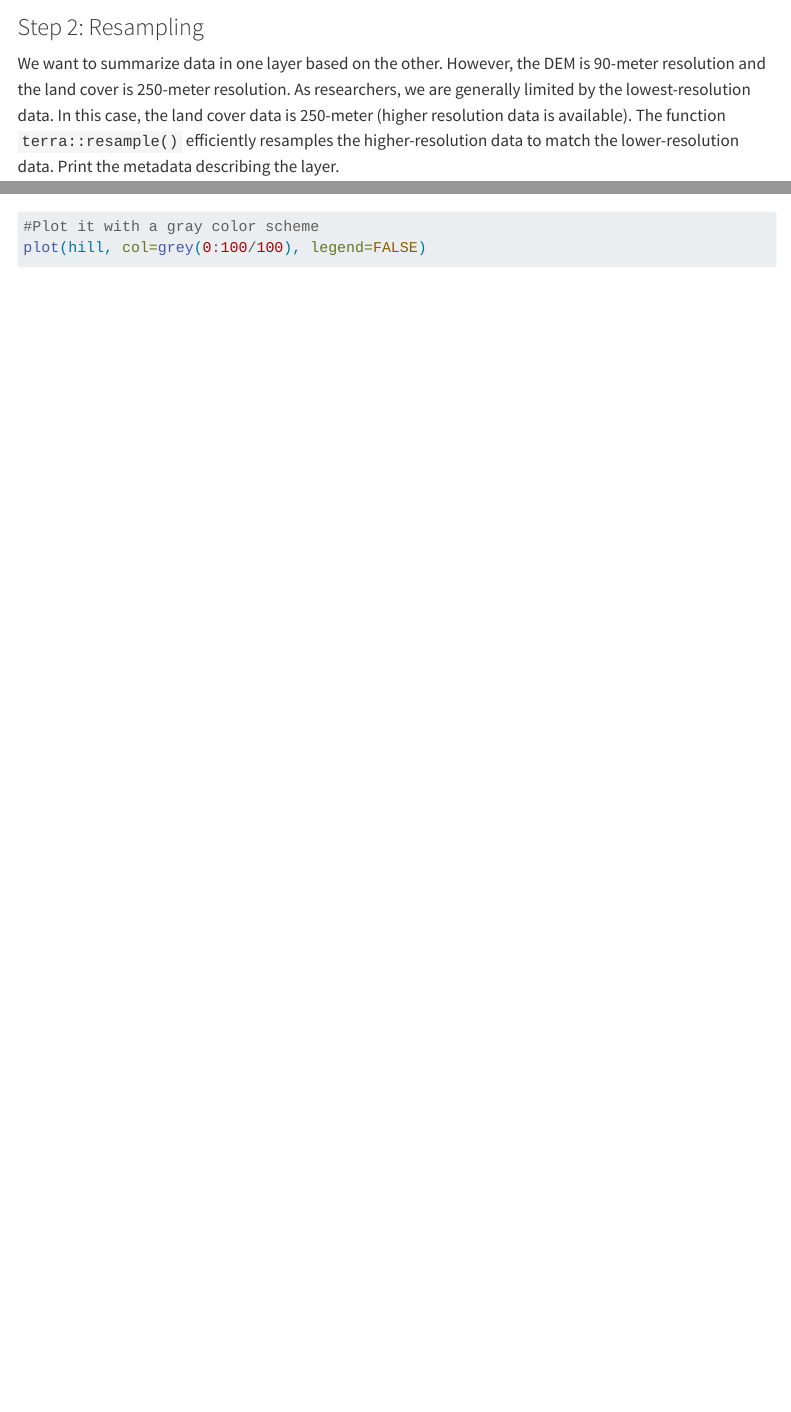
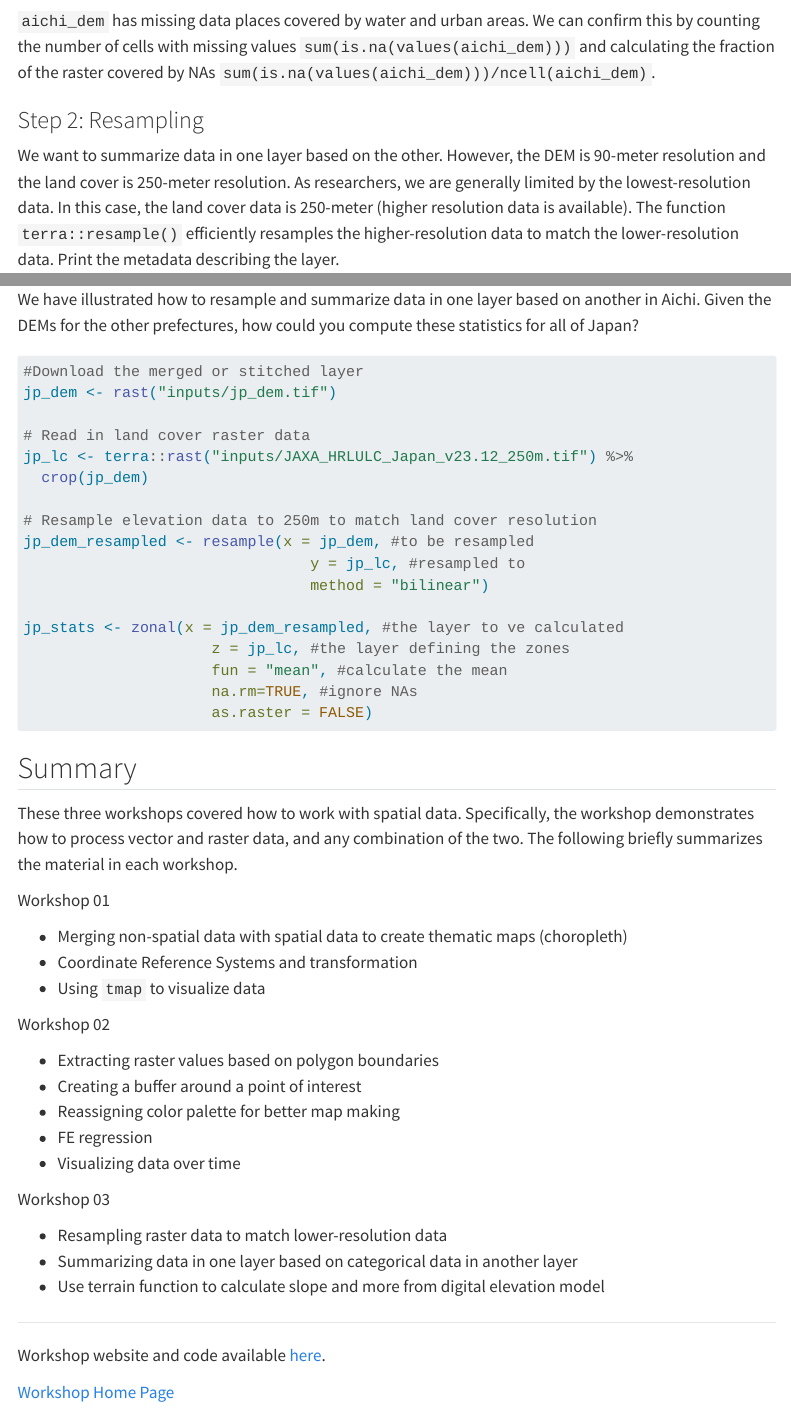
Before and after one commit to jbayham/ncu_workshop, a Quarto document (docs/workshop_03/index.qmd): the page in a window 1100 px wide, from 2920 px down before the commit and from 2830 px down after it, and a second part further down, joined at a grey line. Rendered offline with R 4.5, knitr and Pandoc in place of Quarto, with nearby package versions; some code elsewhere in the file could not run offline; menus at the side of the page are left out; long lines of code are wrapped.

Commit message:
updating links and references

````diff
--- a/docs/workshop_03/index.qmd
+++ b/docs/workshop_03/index.qmd
@@ -117,6 +114,8 @@ plot(aichi_dem)
 #Plot land cover
 plot(aichi_lc)
 ```
+
+`aichi_dem` has missing data places covered by water and urban areas. We can confirm this by counting the number of cells with missing values `sum(is.na(values(aichi_dem)))` and calculating the fraction of the raster covered by NAs `sum(is.na(values(aichi_dem)))/ncell(aichi_dem)`.
 
 
 ### Step 2: Resampling
@@ -221,3 +225,22 @@ We have illustrated how to resample and summarize data in one layer based on ano
+#Download the merged or stitched layer
+jp_dem <- rast("inputs/jp_dem.tif")
+
+# Read in land cover raster data
+jp_lc <- terra::rast("inputs/JAXA_HRLULC_Japan_v23.12_250m.tif") %>%
+  crop(jp_dem)
+
+# Resample elevation data to 250m to match land cover resolution
+jp_dem_resampled <- resample(x = jp_dem, #to be resampled
+                                y = jp_lc, #resampled to
+                                method = "bilinear")
+
+jp_stats <- zonal(x = jp_dem_resampled, #the layer to ve calculated
+                     z = jp_lc, #the layer defining the zones
+                     fun = "mean", #calculate the mean
+                     na.rm=TRUE, #ignore NAs
+                     as.raster = FALSE)
+```
+
 
 ## Summary
 
@@ -242,3 +265,9 @@ Workshop 03
 - Resampling raster data to match lower-resolution data
 - Summarizing data in one layer based on categorical data in another layer
 - Use terrain function to calculate slope and more from digital elevation model
+
+----
+
+Workshop website and code available [here](https://github.com/jbayham/ncu_workshop/tree/b9e580060a1fa2c546bbc87c7021caaaf851ea22/docs/workshop_03).
+
+[Workshop Home Page](https://jbayham.github.io/ncu_workshop/)
````
Also changed, not shown: docs/workshop_02/index.qmd (+6 -0 lines), docs/workshop_03/workshop_03.R (added), docs/workshop_03/index.qmd (14 more changed lines), 2 other files.
